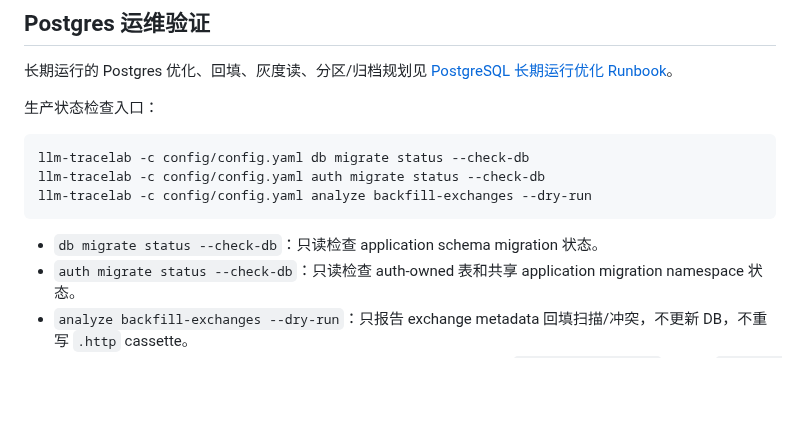
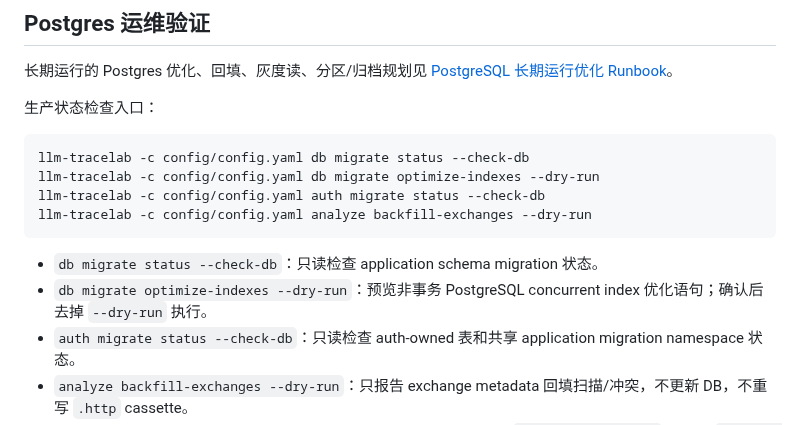
Before and after one commit to kingfs/llm-tracelab, a Markdown page: docs/DEVELOPMENT_COMMANDS.md, the part around the change. GitHub-like rendering; blank space fills up the shorter version.

````diff
--- a/docs/DEVELOPMENT_COMMANDS.md
+++ b/docs/DEVELOPMENT_COMMANDS.md
@@ -121,11 +121,13 @@ llm-tracelab -c config/config.yaml --format json db secret status
 
 ```bash
 llm-tracelab -c config/config.yaml db migrate status --check-db
+llm-tracelab -c config/config.yaml db migrate optimize-indexes --dry-run
 llm-tracelab -c config/config.yaml auth migrate status --check-db
 llm-tracelab -c config/config.yaml analyze backfill-exchanges --dry-run
 ```
 
 - `db migrate status --check-db`：只读检查 application schema migration 状态。
+- `db migrate optimize-indexes --dry-run`：预览非事务 PostgreSQL concurrent index 优化语句；确认后去掉 `--dry-run` 执行。
 - `auth migrate status --check-db`：只读检查 auth-owned 表和共享 application migration namespace 状态。
 - `analyze backfill-exchanges --dry-run`：只报告 exchange metadata 回填扫描/冲突，不更新 DB，不重写 `.http` cassette。
 - 新增生产索引、summary、回填或灰度读路径时，先按 runbook 保存 `pg_stat_statements` 基线和 `EXPLAIN (ANALYZE, BUFFERS)`，再选择代码测试命令。
````
Also changed, not shown: docs/POSTGRES_OPERATIONS_RUNBOOK.md (+9 -0 lines).
